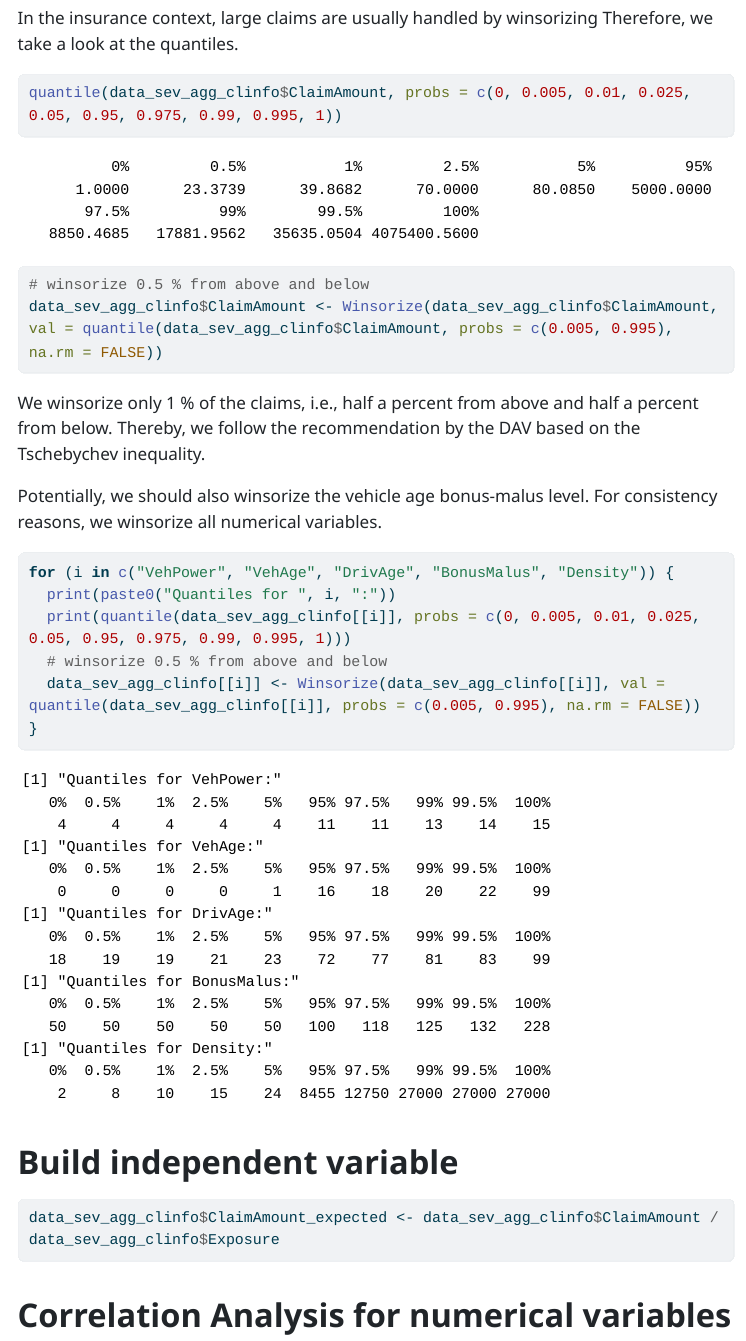
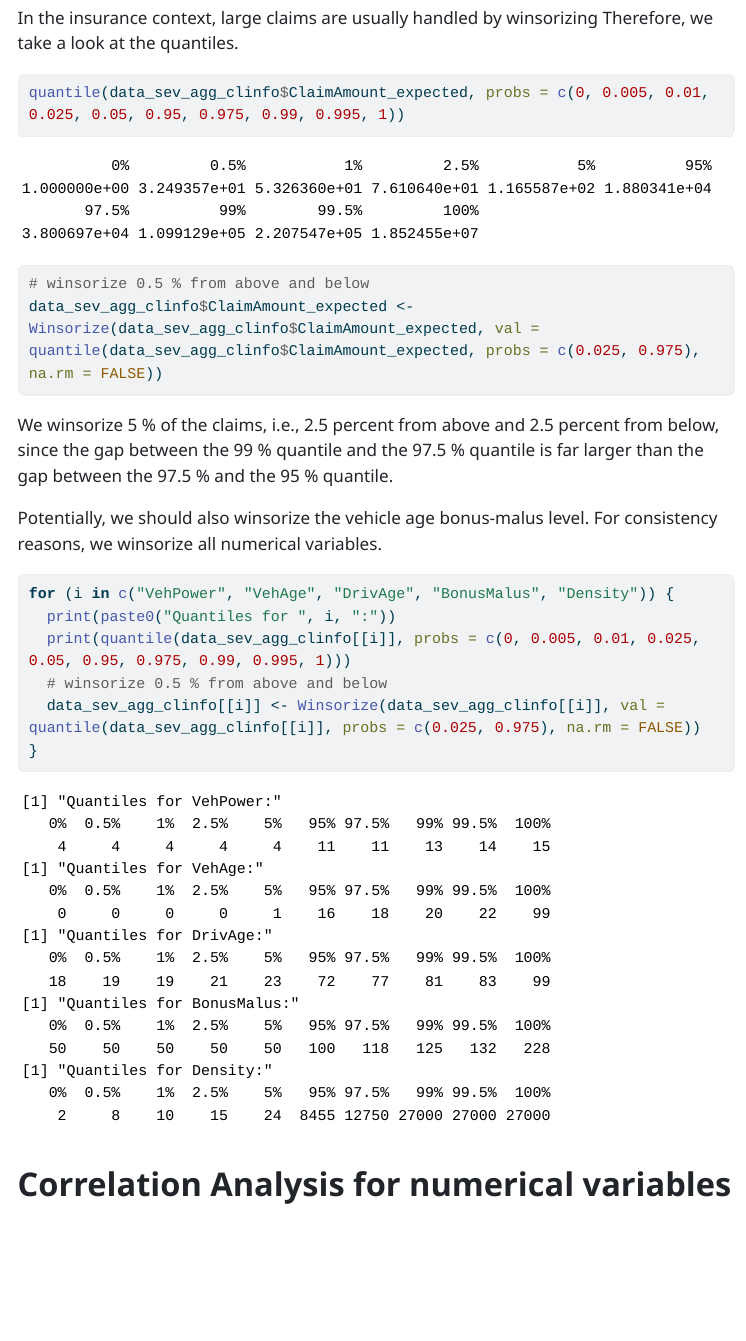
Before and after one commit to Irazall/huk-case-study, a Quarto document (reports/eda.qmd): the page in a window 1100 px wide, from 9470 px down before the commit and from 9620 px down after it, so that both start at the same text. The pictures show the output file reports/eda.html that the author committed with the source, opened offline; menus at the side of the page are left out; long lines of code are wrapped.

Commit message:
feat: changed winsorizing to 5 %

````diff
--- a/reports/eda.qmd
+++ b/reports/eda.qmd
@@ -124,12 +130,12 @@ data_sev_agg_clinfo$Exposure <- ifelse(data_sev_agg_clinfo$Exposure > 1, 1, data
 In the insurance context, large claims are usually handled by winsorizing Therefore, we take a look at the quantiles.
 
 ```{r quantiles}
-quantile(data_sev_agg_clinfo$ClaimAmount, probs = c(0, 0.005, 0.01, 0.025, 0.05, 0.95, 0.975, 0.99, 0.995, 1))
+quantile(data_sev_agg_clinfo$ClaimAmount_expected, probs = c(0, 0.005, 0.01, 0.025, 0.05, 0.95, 0.975, 0.99, 0.995, 1))
 # winsorize 0.5 % from above and below
-data_sev_agg_clinfo$ClaimAmount <- Winsorize(data_sev_agg_clinfo$ClaimAmount, val = quantile(data_sev_agg_clinfo$ClaimAmount, probs = c(0.005, 0.995), na.rm = FALSE))
+data_sev_agg_clinfo$ClaimAmount_expected <- Winsorize(data_sev_agg_clinfo$ClaimAmount_expected, val = quantile(data_sev_agg_clinfo$ClaimAmount_expected, probs = c(0.025, 0.975), na.rm = FALSE))
 ```
 
-We winsorize only 1 % of the claims, i.e., half a percent from above and half a percent from below. Thereby, we follow the recommendation by the DAV based on the Tschebychev inequality.
+We winsorize 5 % of the claims, i.e., 2.5 percent from above and 2.5 percent from below, since the gap between the 99 % quantile and the 97.5 % quantile is far larger than the gap between the 97.5 % and the 95 % quantile.
 
 Potentially, we should also winsorize the vehicle age bonus-malus level. For consistency reasons, we winsorize all numerical variables.
 
@@ -138,15 +144,10 @@ for (i in c("VehPower", "VehAge", "DrivAge", "BonusMalus", "Density")) {
   print(paste0("Quantiles for ", i, ":"))
   print(quantile(data_sev_agg_clinfo[[i]], probs = c(0, 0.005, 0.01, 0.025, 0.05, 0.95, 0.975, 0.99, 0.995, 1)))
   # winsorize 0.5 % from above and below
-  data_sev_agg_clinfo[[i]] <- Winsorize(data_sev_agg_clinfo[[i]], val = quantile(data_sev_agg_clinfo[[i]], probs = c(0.005, 0.995), na.rm = FALSE))
+  data_sev_agg_clinfo[[i]] <- Winsorize(data_sev_agg_clinfo[[i]], val = quantile(data_sev_agg_clinfo[[i]], probs = c(0.025, 0.975), na.rm = FALSE))
 }
 ```
 
-# Build independent variable
-
-```{r build independent variable}
-data_sev_agg_clinfo$ClaimAmount_expected <- data_sev_agg_clinfo$ClaimAmount / data_sev_agg_clinfo$Exposure
-```
 
 # Correlation Analysis for numerical variables
 
````
Also changed, not shown: data/edit/data_sev_agg_clinfo.rds, reports/eda.html, reports/eda.qmd (7 more changed lines).
